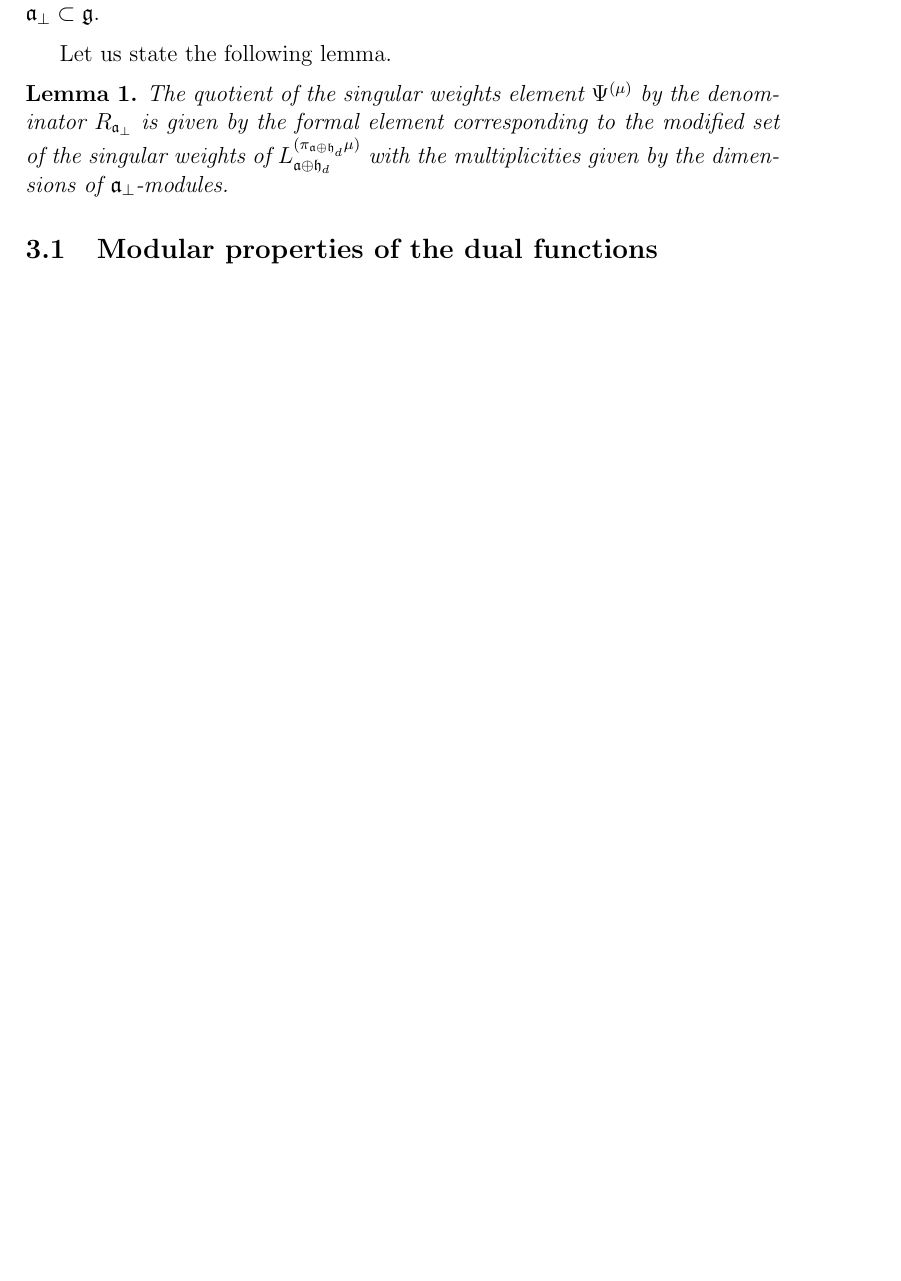
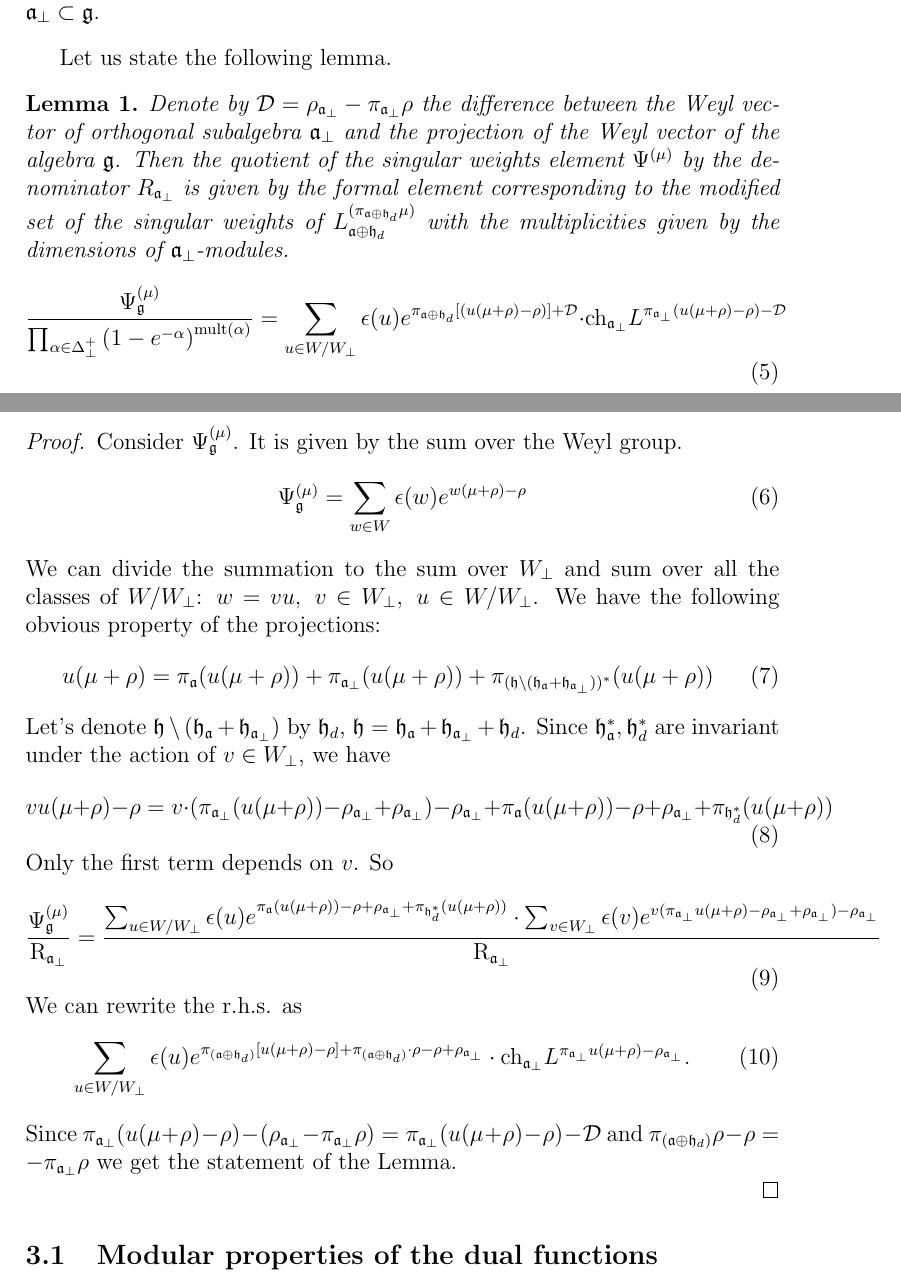
Before and after one commit to naa/Articles, a LaTeX paper (AffineLieAlgebras/DualFunctions/article.tex): part of page 5 of 5 before the commit and two parts of pages 5 and 6 of 6 after it, the two joined at a grey line, cut so that both start at the same text, the shorter picture padded with empty space. Compiled offline with pdfLaTeX.

Commit message:
Lemma completed

```diff
--- a/AffineLieAlgebras/DualFunctions/article.tex
+++ b/AffineLieAlgebras/DualFunctions/article.tex
@@ -8,7 +8,7 @@
 %\usepackage[russian]{babel}
 \usepackage{cmap}
 \usepackage{color}
-\usepackage[pdftex]{graphicx}
+\usepackage{graphicx}
 \usepackage{epstopdf}
 \pagestyle{plain}
 
@@ -29,7 +29,10 @@
 \newcommand{\go}{\stackrel{\circ }{\mathfrak{g}}}
 \newcommand{\ao}{\stackrel{\circ }{\mathfrak{a}}}
 \newcommand{\co}[1]{\stackrel{\circ }{#1}}
-
+\newcommand{\pia}{\pi_{\mathfrak{a}}}
+\newcommand{\piab}{\pi_{\mathfrak{a}_{\bot}}}
+\newcommand{\af}{\mathfrak{a}}
+\newcommand{\afb}{\mathfrak{a}_{\bot}}
 \begin{document}
 \title{\textbf{{\Large {System of dual functions in the reduction of affine Lie algebra representations}}}}
 \author{Vladimir Lyakhovsky \thanks{ Supported by
@@ -247,11 +250,52 @@ Consider the (affine) Lie algebra $\mathfrak{g}$  and its reductive subalgebra $
 \end{mynote}
 \begin{definition}
-  The subsystem $\Delta_{\bot}=\Delta^{+}_{\bot}\cup \left(-\delta^{+}_{\bot}\right)$ determines the subalgebra $\mathfrak{a}_{\bot}\subset \mathfrak{g}$.
+  The subsystem $\Delta_{\bot}=\Delta^{+}_{\bot}\cup \left(-\delta^{+}_{\bot}\right)$ determines the subalgebra $\af_{\bot}\subset \mathfrak{g}$.
 \end{definition}
 
 Let us state the following lemma.
 \begin{lemma}
-The quotient of the singular weights element $\Psi^{(\mu)}$ by the denominator $R_{\mathfrak{a}_{\bot}}$ is given by the formal element corresponding to the modified set of the singular weights of $L_{\mathfrak{a}\oplus\mathfrak{h}_d}^{(\pi_{\mathfrak{a}\oplus\mathfrak{h}_d}\mu)}$ with the multiplicities given by the dimensions of $\mathfrak{a}_{\bot}$-modules.
+Denote by $\mathcal{D}=\rho_{\af_{\bot}}-\pi_{\mathfrak{a}_{\bot}}\rho$ the difference between the Weyl vector of orthogonal subalgebra $\af_{\bot}$ and the projection of the Weyl vector of the algebra $\mathfrak{g}$. Then
+the quotient of the singular weights element $\Psi^{(\mu)}$ by the denominator $R_{\af_{\bot}}$ is given by the formal element corresponding to the modified set of the singular weights of $L_{\af\oplus\mathfrak{h}_d}^{(\pi_{\af\oplus\mathfrak{h}_d}\mu)}$ with the multiplicities given by the dimensions of $\af_{\bot}$-modules.
+\begin{equation}
+  \label{eq:4}
+  \frac{\Psi^{(\mu)}_{\mathfrak{g}}}{\prod_{\alpha\in \Delta^{+}_{\bot}}\left(1-e^{-\alpha}\right)^{\mathrm{mult}(\alpha)}}=
+    \sum_{u\in W/W_{\bot}}\epsilon(u)e^{\pi_{\af\oplus\mathfrak{h}_d}\left[(u(\mu+\rho)-\rho)\right]+\mathcal{D}}\cdot \mathrm{ch}_{\af_{\bot}}
+      L^{\piab(u(\mu+\rho)-\rho)-\mathcal{D}}
+\end{equation}
+\begin{proof}
+  Consider $\Psi^{(\mu)}_{\mathfrak{g}}$. It is given by the sum over the Weyl group.
+  \begin{equation}
+    \label{eq:6}
+    \Psi^{(\mu)}_{\mathfrak{g}}=\sum_{w\in W}\epsilon(w)e^{w(\mu+\rho)-\rho}
+  \end{equation}
+  We can divide the summation to the sum over $W_{\bot}$ and sum over all the classes of $W/W_{\bot}$: $w=vu,\; v\in W_{\bot},\; u \in W/W_{\bot}$. We have the following obvious property of the projections:
+  \begin{equation}
+    \label{eq:5}
+    u(\mu+\rho)=\pia(u(\mu+\rho))+\piab(u(\mu+\rho))+\pi_{(\mathfrak{h}\setminus
+      (\mathfrak{h}_{\af}+\mathfrak{h}_{\af_{\bot}}))^*}(u(\mu+\rho))
+  \end{equation}
+  Let's denote $\mathfrak{h}\setminus (\mathfrak{h}_{\af}+\mathfrak{h}_{\af_{\bot}})$ by $\mathfrak{h}_d$,
+  $\mathfrak{h}=\mathfrak{h}_{\af}+\mathfrak{h}_{\af_{\bot}}+\mathfrak{h}_d$. Since $\mathfrak{h}_{\af}^*,\mathfrak{h}_d^*$ are invariant under the action of $v\in W_{\bot}$, we have
+  \begin{equation}
+    \label{eq:8}
+    vu(\mu+\rho)-\rho=v\cdot(\piab(u(\mu+\rho))-\rho_{\afb}+\rho_{\afb})-\rho_{\afb}+\pia(u(\mu+\rho))-\rho+\rho_{\afb}+\pi_{\mathfrak{h}_d^*}(u(\mu+\rho))
+  \end{equation}
+  Only the first term depends on $v$. So
+  \begin{equation}
+    \label{eq:9}
+    \frac{\Psi^{(\mu)}_{\mathfrak{g}}}{\mathrm{R}_{\afb}}=
+    \frac{\sum_{u\in W/W_{\bot}}\epsilon(u)e^{\pia(u(\mu+\rho))-\rho+\rho_{\afb}+\pi_{\mathfrak{h}_d^*}(u(\mu+\rho))}\cdot
+      \sum_{v\in W_{\bot}}\epsilon(v)e^{v(\piab u(\mu+\rho)-\rho_{\afb}+\rho_{\afb})-\rho_{\afb}}}{\mathrm{R}_{\afb}}
+  \end{equation}
+  We can rewrite the r.h.s. as
+  \begin{equation}
+    \label{eq:10}
+    \sum_{u\in W/W_{\bot}}\epsilon(u)e^{\pi_{(\af\oplus\mathfrak{h}_d)}\left[u(\mu+\rho)-\rho\right]+\pi_{(\af\oplus \mathfrak{h}_d)}\cdot \rho-\rho+\rho_{\afb}}\cdot
+    \mathrm{ch}_{\afb}L^{\pi_{\afb}u(\mu+\rho)-\rho_{\afb}}.
+  \end{equation}
+  Since $\pi_{\afb}(u(\mu+\rho)-\rho)-(\rho_{\afb}-\pi_{\afb}\rho)=\pi_{\afb}(u(\mu+\rho)-\rho)-\mathcal{D}$ and $\pi_{(\af\oplus\mathfrak{h}_d)}\rho-\rho=-\pi_{\afb}\rho$ we get the statement of the Lemma.
+
+\end{proof}
 \end{lemma}
 \subsection{Modular properties of the dual functions}
 \label{sec:modul-prop-dual}
```
Also changed, not shown: AffineLieAlgebras/DualFunctions/article.tex (16 more changed lines).
